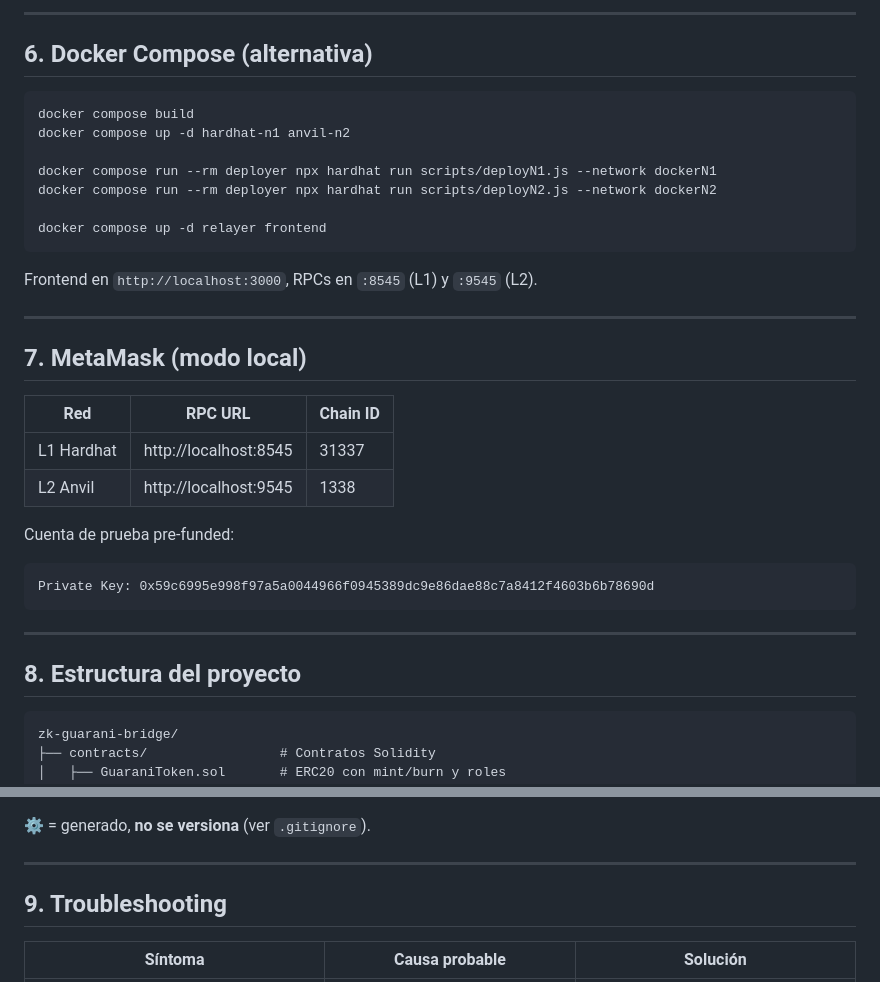
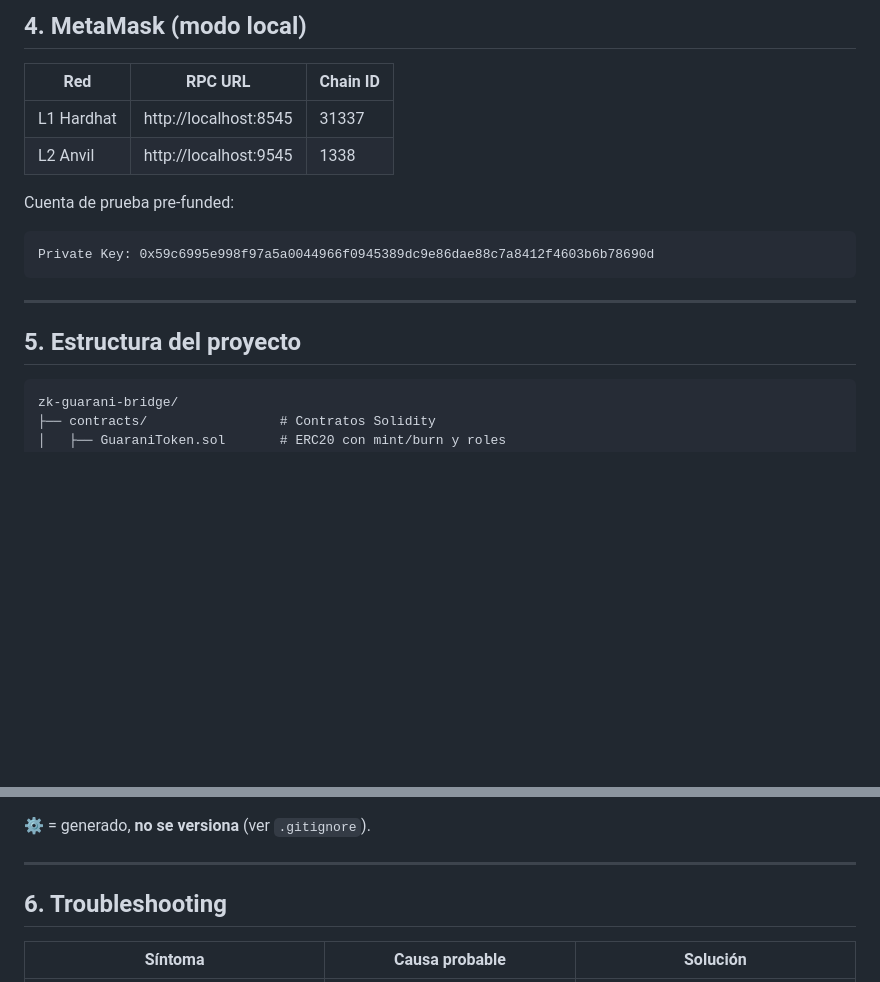
Before and after one commit to FPUNA-ZK-Bridge/zk-guarani-bridge, a Markdown page: readme.md, 2 parts joined by grey strips. Rendered like a GitHub page; blank space fills up the shorter version.

````diff
--- a/readme.md
+++ b/readme.md
@@ -264,22 +197,4 @@ npm run relayer
----
-
-## 6. Docker Compose (alternativa)
-
-```bash
-docker compose build
-docker compose up -d hardhat-n1 anvil-n2
-
-docker compose run --rm deployer npx hardhat run scripts/deployN1.js --network dockerN1
-docker compose run --rm deployer npx hardhat run scripts/deployN2.js --network dockerN2
-
-docker compose up -d relayer frontend
-```
-
-Frontend en `http://localhost:3000`, RPCs en `:8545` (L1) y `:9545` (L2).
-
----
-
-## 7. MetaMask (modo local)
+## 4. MetaMask (modo local)
 
 | Red | RPC URL | Chain ID |
 |-----|---------|----------|
@@ -294,7 +209,7 @@ Private Key: 0x59c6995e998f97a5a0044966f0945389dc9e86dae88c7a8412f4603b6b78690d
 
 ---
 
-## 8. Estructura del proyecto
+## 5. Estructura del proyecto
 
 ```
 zk-guarani-bridge/
@@ -332,7 +247,7 @@ zk-guarani-bridge/
 
 ---
 
-## 9. Troubleshooting
+## 6. Troubleshooting
 
 | Síntoma | Causa probable | Solución |
 |---------|----------------|----------|
````
Also changed, not shown: other parts of readme.md (+0 -67 lines).
